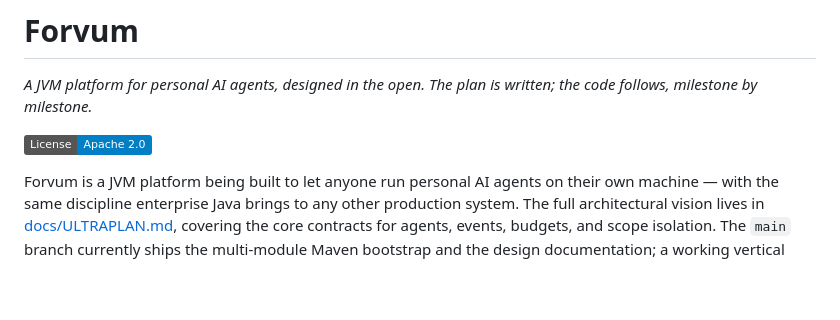
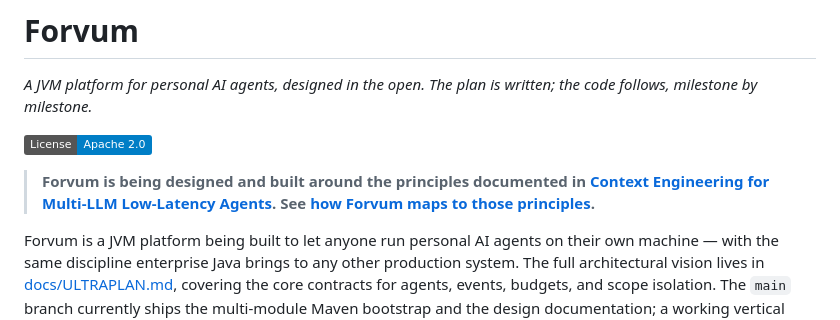
Before and after one commit to eldermoraes/forvum, a Markdown page: README.md, the part around the change. Rendered like a GitHub page; badges without logos; blank space fills up the shorter version.

```diff
--- a/README.md
+++ b/README.md
@@ -3,6 +3,8 @@
 *A JVM platform for personal AI agents, designed in the open. The plan is written; the code follows, milestone by milestone.*
 
 [![License: Apache 2.0](https://img.shields.io/badge/License-Apache_2.0-blue.svg)](LICENSE)
+
+> **Forvum is being designed and built around the principles documented in [Context Engineering for Multi-LLM Low-Latency Agents](docs/CONTEXT-ENGINEERING.md). See [how Forvum maps to those principles](docs/CONTEXT-ENGINEERING-MAPPING.md).**
 
 Forvum is a JVM platform being built to let anyone run personal AI agents on their own machine — with the same discipline enterprise Java brings to any other production system. The full architectural vision lives in [docs/ULTRAPLAN.md](docs/ULTRAPLAN.md), covering the core contracts for agents, events, budgets, and scope isolation. The `main` branch currently ships the multi-module Maven bootstrap and the design documentation; a working vertical slice — a single agent against a local Ollama model via an interactive CLI — lives on the `demo/conference-mvp` branch. Implementation proceeds milestone by milestone. If you're a Java developer who wants an AI layer on your own terms, contributions to design or code are welcome.
 
```
Also changed, not shown: docs/CONTEXT-ENGINEERING-MAPPING.md (added, +116 -0 lines), docs/CONTEXT-ENGINEERING.md (added, +56 -0 lines).
